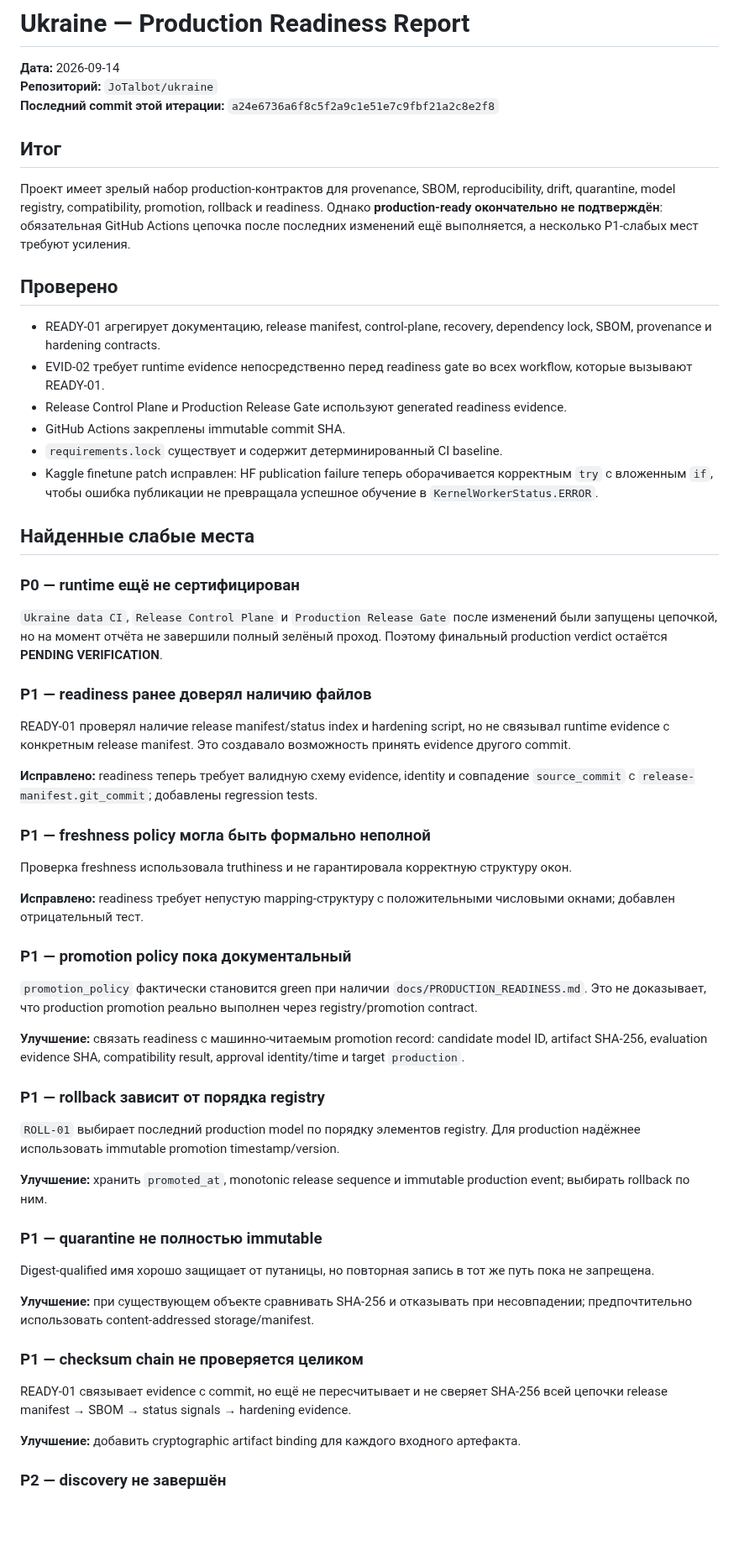
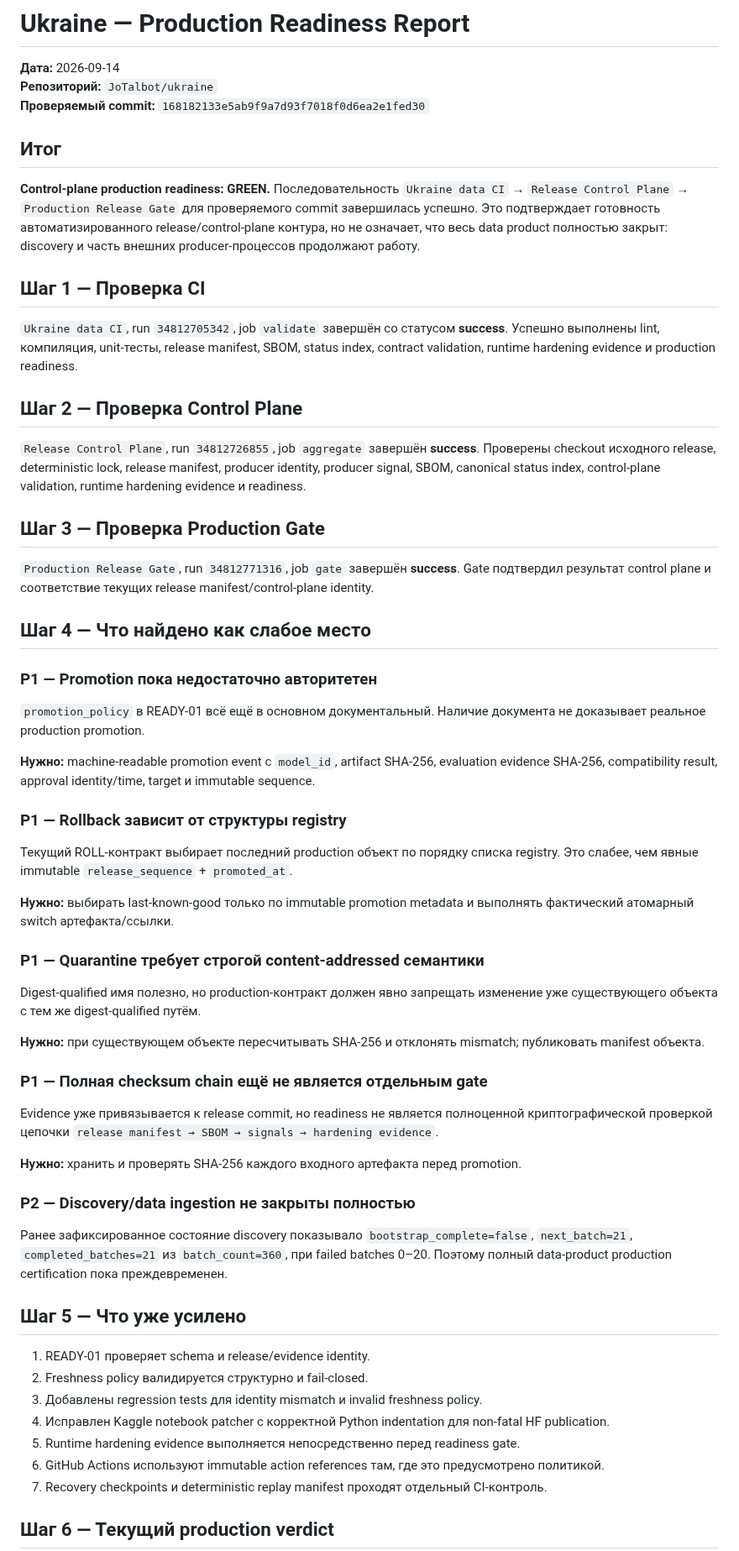
Before and after one commit to JoTalbot/ukraine, a Markdown page: docs/STATUS_REPORT_2026-09-14.md, the part around one of its changes. Shown at 84% size. GitHub-like rendering; blank space fills up the shorter version.

Commit message:
docs(status): refresh production readiness verification

```diff
--- a/docs/STATUS_REPORT_2026-09-14.md
+++ b/docs/STATUS_REPORT_2026-09-14.md
@@ -2,62 +2,63 @@
 
 **Дата:** 2026-09-14
 **Репозиторий:** `JoTalbot/ukraine`
-**Последний commit этой итерации:** `a24e6736a6f8c5f2a9c1e51e7c9fbf21a2c8e2f8`
+**Проверяемый commit:** `168182133e5ab9f9a7d93f7018f0d6ea2e1fed30`
 
 ## Итог
 
-Проект имеет зрелый набор production-контрактов для provenance, SBOM, reproducibility, drift, quarantine, model registry, compatibility, promotion, rollback и readiness. Однако **production-ready окончательно не подтверждён**: обязательная GitHub Actions цепочка после последних изменений ещё выполняется, а несколько P1-слабых мест требуют усиления.
+**Control-plane production readiness: GREEN.** Последовательность `Ukraine data CI` → `Release Control Plane` → `Production Release Gate` для проверяемого commit завершилась успешно. Это подтверждает готовность автоматизированного release/control-plane контура, но не означает, что весь data product полностью закрыт: discovery и часть внешних producer-процессов продолжают работу.
 
-## Проверено
+## Шаг 1 — Проверка CI
 
-- READY-01 агрегирует документацию, release manifest, control-plane, recovery, dependency lock, SBOM, provenance и hardening contracts.
-- EVID-02 требует runtime evidence непосредственно перед readiness gate во всех workflow, которые вызывают READY-01.
-- Release Control Plane и Production Release Gate используют generated readiness evidence.
-- GitHub Actions закреплены immutable commit SHA.
-- `requirements.lock` существует и содержит детерминированный CI baseline.
-- Kaggle finetune patch исправлен: HF publication failure теперь оборачивается корректным `try` с вложенным `if`, чтобы ошибка публикации не превращала успешное обучение в `KernelWorkerStatus.ERROR`.
+`Ukraine data CI`, run `34812705342`, job `validate` завершён со статусом **success**. Успешно выполнены lint, компиляция, unit-тесты, release manifest, SBOM, status index, contract validation, runtime hardening evidence и production readiness.
 
-## Найденные слабые места
+## Шаг 2 — Проверка Control Plane
 
-### P0 — runtime ещё не сертифицирован
+`Release Control Plane`, run `34812726855`, job `aggregate` завершён **success**. Проверены checkout исходного release, deterministic lock, release manifest, producer identity, producer signal, SBOM, canonical status index, control-plane validation, runtime hardening evidence и readiness.
 
-`Ukraine data CI`, `Release Control Plane` и `Production Release Gate` после изменений были запущены цепочкой, но на момент отчёта не завершили полный зелёный проход. Поэтому финальный production verdict остаётся **PENDING VERIFICATION**.
+## Шаг 3 — Проверка Production Gate
 
-### P1 — readiness ранее доверял наличию файлов
+`Production Release Gate`, run `34812771316`, job `gate` завершён **success**. Gate подтвердил результат control plane и соответствие текущих release manifest/control-plane identity.
 
-READY-01 проверял наличие release manifest/status index и hardening script, но не связывал runtime evidence с конкретным release manifest. Это создавало возможность принять evidence другого commit.
+## Шаг 4 — Что найдено как слабое место
 
-**Исправлено:** readiness теперь требует валидную схему evidence, identity и совпадение `source_commit` с `release-manifest.git_commit`; добавлены regression tests.
+### P1 — Promotion пока недостаточно авторитетен
 
-### P1 — freshness policy могла быть формально неполной
+`promotion_policy` в READY-01 всё ещё в основном документальный. Наличие документа не доказывает реальное production promotion.
 
-Проверка freshness использовала truthiness и не гарантировала корректную структуру окон.
+**Нужно:** machine-readable promotion event с `model_id`, artifact SHA-256, evaluation evidence SHA-256, compatibility result, approval identity/time, target и immutable sequence.
 
-**Исправлено:** readiness требует непустую mapping-структуру с положительными числовыми окнами; добавлен отрицательный тест.
+### P1 — Rollback зависит от структуры registry
 
-### P1 — promotion policy пока документальный
+Текущий ROLL-контракт выбирает последний production объект по порядку списка registry. Это слабее, чем явные immutable `release_sequence` + `promoted_at`.
 
-`promotion_policy` фактически становится green при наличии `docs/PRODUCTION_READINESS.md`. Это не доказывает, что production promotion реально выполнен через registry/promotion contract.
+**Нужно:** выбирать last-known-good только по immutable promotion metadata и выполнять фактический атомарный switch артефакта/ссылки.
 
-**Улучшение:** связать readiness с машинно-читаемым promotion record: candidate model ID, artifact SHA-256, evaluation evidence SHA, compatibility result, approval identity/time и target `production`.
+### P1 — Quarantine требует строгой content-addressed семантики
 
-### P1 — rollback зависит от порядка registry
+Digest-qualified имя полезно, но production-контракт должен явно запрещать изменение уже существующего объекта с тем же digest-qualified путём.
 
-`ROLL-01` выбирает последний production model по порядку элементов registry. Для production надёжнее использовать immutable promotion timestamp/version.
+**Нужно:** при существующем объекте пересчитывать SHA-256 и отклонять mismatch; публиковать manifest объекта.
 
-**Улучшение:** хранить `promoted_at`, monotonic release sequence и immutable production event; выбирать rollback по ним.
+### P1 — Полная checksum chain ещё не является отдельным gate
 
-### P1 — quarantine не полностью immutable
+Evidence уже привязывается к release commit, но readiness не является полноценной криптографической проверкой цепочки `release manifest → SBOM → signals → hardening evidence`.
 
-Digest-qualified имя хорошо защищает от путаницы, но повторная запись в тот же путь пока не запрещена.
+**Нужно:** хранить и проверять SHA-256 каждого входного артефакта перед promotion.
 
-**Улучшение:** при существующем объекте сравнивать SHA-256 и отказывать при несовпадении; предпочтительно использовать content-addressed storage/manifest.
+### P2 — Discovery/data ingestion не закрыты полностью
 
-### P1 — checksum chain не проверяется целиком
+Ранее зафиксированное состояние discovery показывало `bootstrap_complete=false`, `next_batch=21`, `completed_batches=21` из `batch_count=360`, при failed batches 0–20. Поэтому полный data-product production certification пока преждевременен.
 
-READY-01 связывает evidence с commit, но ещё не пересчитывает и не сверяет SHA-256 всей цепочки release manifest → SBOM → status signals → hardening evidence.
+## Шаг 5 — Что уже усилено
 
-**Улучшение:** добавить cryptographic artifact binding для каждого входного артефакта.
+1. READY-01 проверяет schema и release/evidence identity.
+2. Freshness policy валидируется структурно и fail-closed.
+3. Добавлены regression tests для identity mismatch и invalid freshness policy.
+4. Исправлен Kaggle notebook patcher с корректной Python indentation для non-fatal HF publication.
+5. Runtime hardening evidence выполняется непосредственно перед readiness gate.
+6. GitHub Actions используют immutable action references там, где это предусмотрено политикой.
+7. Recovery checkpoints и deterministic replay manifest проходят отдельный CI-контроль.
 
-### P2 — discovery не завершён
+## Шаг 6 — Текущий production verdict
 
```
Also changed, not shown: other parts of docs/STATUS_REPORT_2026-09-14.md (+22 -28 lines).
